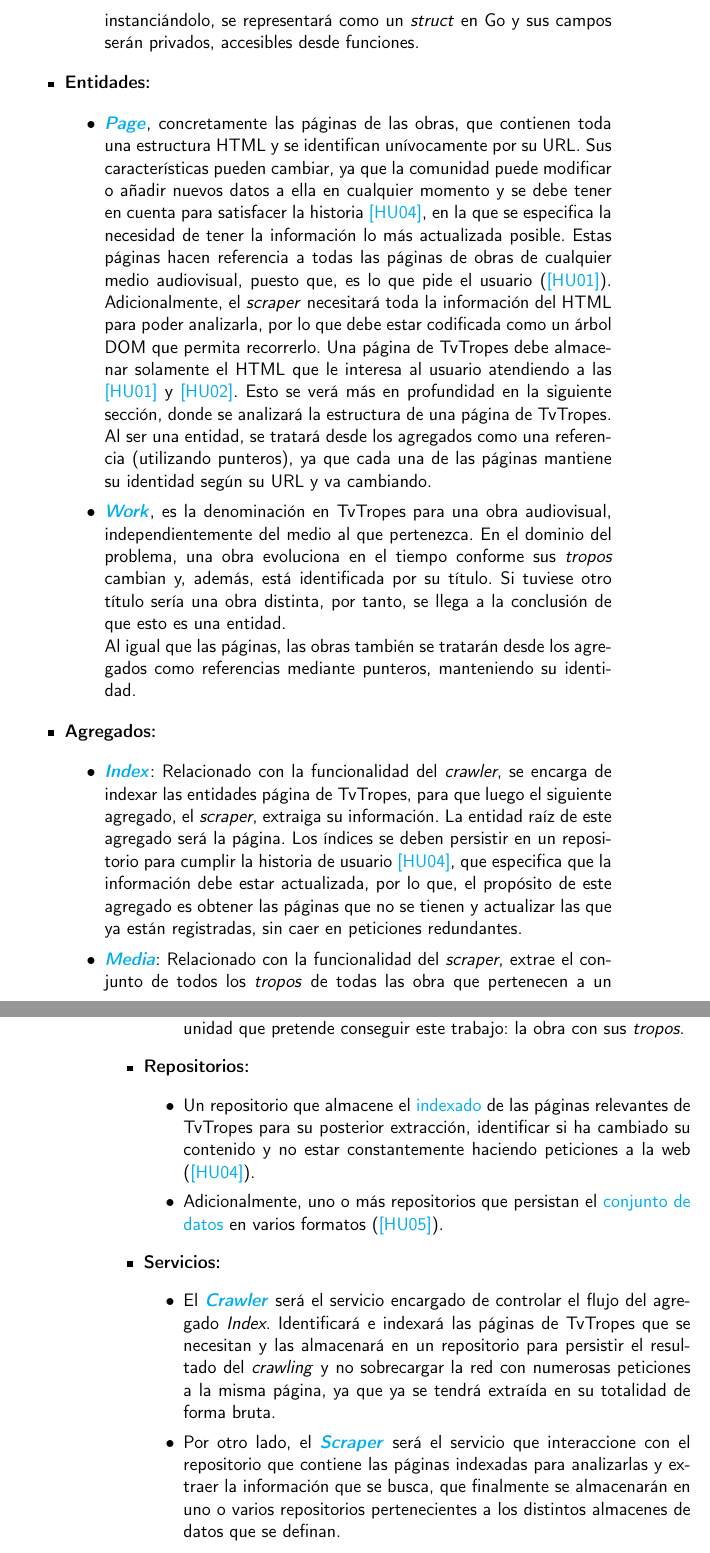
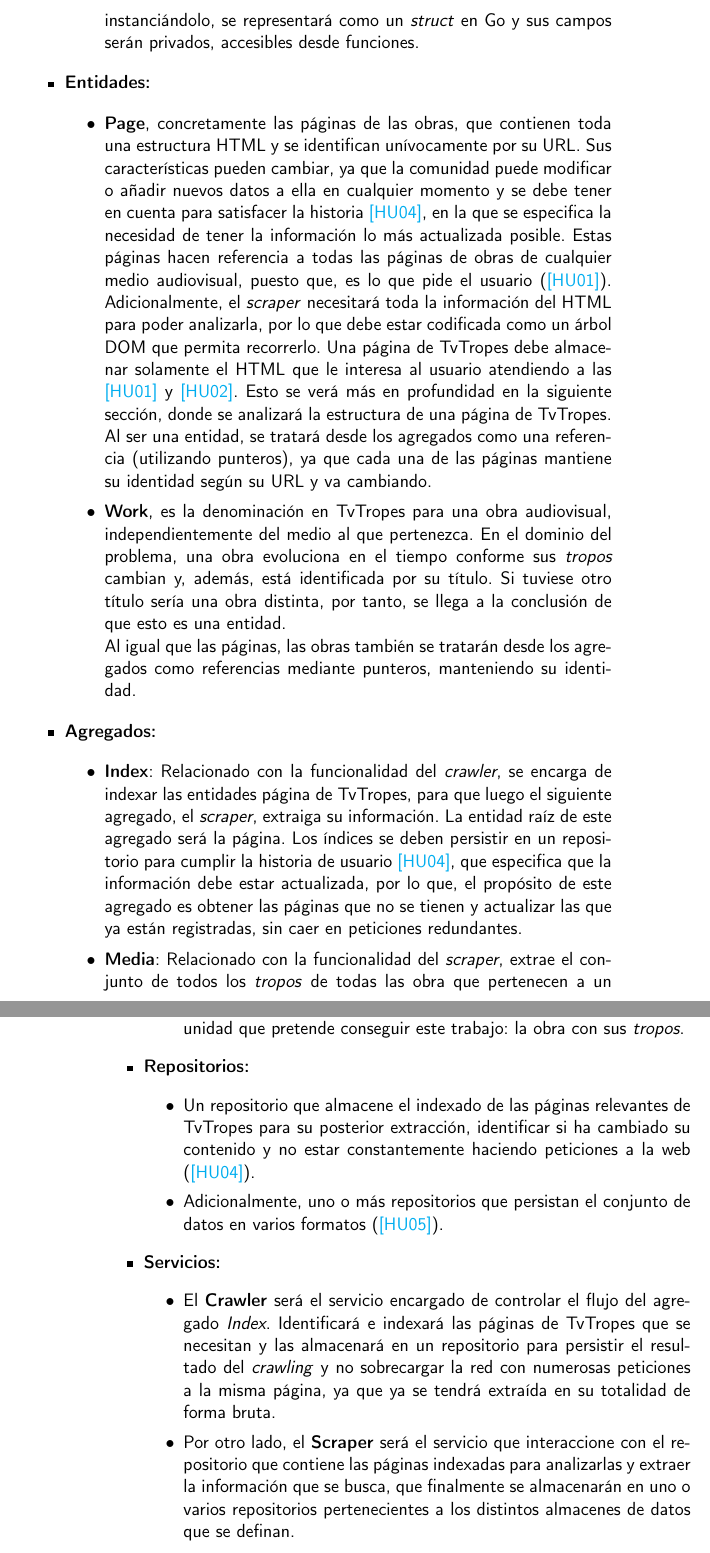
Before and after one commit to jlgallego99/TropesToGo, a LaTeX book (doc/proyecto.tex, which reads doc/secciones/05_analisis.tex): two parts of pages 67 and 68 of 91, joined at a grey line, cut so that both start at the same text. Compiled offline with pdfLaTeX.

Commit message:
:memo: Etiquetas de capitulo y elimina enlaces a ficheros de un commit #49
Mejor no enlazar a paths que pueden cambiar luego

```diff
--- a/doc/secciones/05_analisis.tex
+++ b/doc/secciones/05_analisis.tex
@@ -196,11 +194,11 @@
   \item \textbf{Entidades:}
   \begin{itemize}
     \item
-    \textbf{\href{https://github.com/jlgallego99/TropesToGo/blob/master/tropestogo/page.go}{\textit{Page}}},
-    concretamente las páginas de las obras, que contienen toda una estructura
-    HTML y se identifican unívocamente por su URL. Sus características pueden
-    cambiar, ya que la comunidad puede modificar o añadir nuevos datos a ella
-    en cualquier momento y se debe tener en cuenta para satisfacer la historia
+    \textbf{Page}, concretamente las páginas de las obras, que contienen toda
+    una estructura HTML y se identifican unívocamente por su URL. Sus
+    características pueden cambiar, ya que la comunidad puede modificar o añadir
+    nuevos datos a ella en cualquier momento y se debe tener en cuenta para
+    satisfacer la historia
     \href{https://github.com/jlgallego99/TropesToGo/issues/9}{[HU04]}, en la que
     se especifica la necesidad de tener la información lo más actualizada
     posible. Estas páginas hacen referencia a todas las páginas de obras de
@@ -218,29 +216,28 @@
     (utilizando punteros), ya que cada una de las páginas mantiene su identidad
     según su URL y va cambiando.
     \item
-    \textbf{\href{https://github.com/jlgallego99/TropesToGo/blob/master/tropestogo/work.go}{\textit{Work}}},
-    es la denominación en TvTropes para una obra audiovisual, independientemente
-    del medio al que pertenezca. En el dominio del problema, una obra evoluciona
-    en el tiempo conforme sus \textit{tropos} cambian y, además, está
-    identificada por su título. Si tuviese otro título sería una obra distinta,
-    por tanto, se llega a la conclusión de que esto es una entidad.\\
+    \textbf{Work}, es la denominación en TvTropes para una obra audiovisual,
+    independientemente del medio al que pertenezca. En el dominio del problema,
+    una obra evoluciona en el tiempo conforme sus \textit{tropos} cambian y,
+    además, está identificada por su título. Si tuviese otro título sería una
+    obra distinta, por tanto, se llega a la conclusión de que esto es una
+    entidad.\\
     Al igual que las páginas, las obras también se tratarán desde los agregados
     como referencias mediante punteros, manteniendo su identidad.
   \end{itemize}
   \item \textbf{Agregados:}
   \begin{itemize}
     \item
-    \textbf{\href{https://github.com/jlgallego99/TropesToGo/blob/master/tropestogo/index/index.go}{\textit{Index}}}:
-    Relacionado con la funcionalidad del \textit{crawler}, se encarga de indexar
-    las entidades página de TvTropes, para que luego el siguiente agregado, el
-    \textit{scraper}, extraiga su información. La entidad raíz de este agregado
-    será la página. Los índices se deben persistir en un repositorio para
-    cumplir la historia de usuario
+    \textbf{Index}: Relacionado con la funcionalidad del \textit{crawler}, se
+    encarga de indexar las entidades página de TvTropes, para que luego el
+    siguiente agregado, el \textit{scraper}, extraiga su información. La entidad
+    raíz de este agregado será la página. Los índices se deben persistir en un
+    repositorio para cumplir la historia de usuario
     \href{https://github.com/jlgallego99/TropesToGo/issues/9}{[HU04]}, que
     especifica que la información debe estar actualizada, por lo que, el
     propósito de este agregado es obtener las páginas que no se tienen y
     actualizar las que ya están registradas, sin caer en peticiones redundantes.
     \item
-    \textbf{\href{https://github.com/jlgallego99/TropesToGo/blob/master/tropestogo/media/media.go}{\textit{Media}}}:
-    Relacionado con la funcionalidad del \textit{scraper}, extrae el conjunto de
-    todos los \textit{tropos} de todas las obra que pertenecen a un medio
+    \textbf{Media}: Relacionado con la funcionalidad del \textit{scraper},
+    extrae el conjunto de todos los \textit{tropos} de todas las obra que
+    pertenecen a un medio audiovisual (llamado \textit{media} en inglés y en
@@ -265,28 +261,25 @@
   \end{itemize}
   \item \textbf{Repositorios:}
   \begin{itemize}
-    \item Un repositorio que almacene el
-    \href{https://github.com/jlgallego99/TropesToGo/blob/master/tropestogo/index/repository.go}{indexado}
-    de las páginas relevantes de TvTropes para su posterior extracción,
-    identificar si ha cambiado su contenido y no estar constantemente haciendo
-    peticiones a la web
+    \item Un repositorio que almacene el indexado de las páginas relevantes de
+    TvTropes para su posterior extracción, identificar si ha cambiado su
+    contenido y no estar constantemente haciendo peticiones a la web
     (\href{https://github.com/jlgallego99/TropesToGo/issues/9}{[HU04]}).
-    \item Adicionalmente, uno o más repositorios que persistan el
-    \href{https://github.com/jlgallego99/TropesToGo/blob/master/tropestogo/media/repository.go}{conjunto
-    de datos} en varios formatos
+    \item Adicionalmente, uno o más repositorios que persistan el conjunto de
+    datos en varios formatos
     (\href{https://github.com/jlgallego99/TropesToGo/issues/30}{[HU05]}).
   \end{itemize}
   \item \textbf{Servicios:}
   \begin{itemize}
     \item El
-    \textbf{\href{https://github.com/jlgallego99/TropesToGo/blob/master/tropestogo/service/crawler/crawler.go}{\textit{Crawler}}}
+    \textbf{Crawler}
     será el servicio encargado de controlar el flujo del agregado
     \textit{Index}. Identificará e indexará las páginas de TvTropes que se
     necesitan y las almacenará en un repositorio para persistir el resultado del
     \textit{crawling} y no sobrecargar la red con numerosas peticiones a la
     misma página, ya que ya se tendrá extraída en su totalidad de forma bruta.
     \item Por otro lado, el
-    \textbf{\href{https://github.com/jlgallego99/TropesToGo/blob/master/tropestogo/service/scraper/scraper.go}{\textit{Scraper}}}
+    \textbf{Scraper}
     será el servicio que interaccione con el repositorio que contiene las
     páginas indexadas para analizarlas y extraer la información que se busca,
     que finalmente se almacenarán en uno o varios repositorios pertenecientes a
```
Also changed, not shown: doc/secciones/06_implementacion.tex (+1 -1 lines), .github/workflows/allowed-words.txt, doc/secciones/05_analisis.tex (49 more changed lines).
